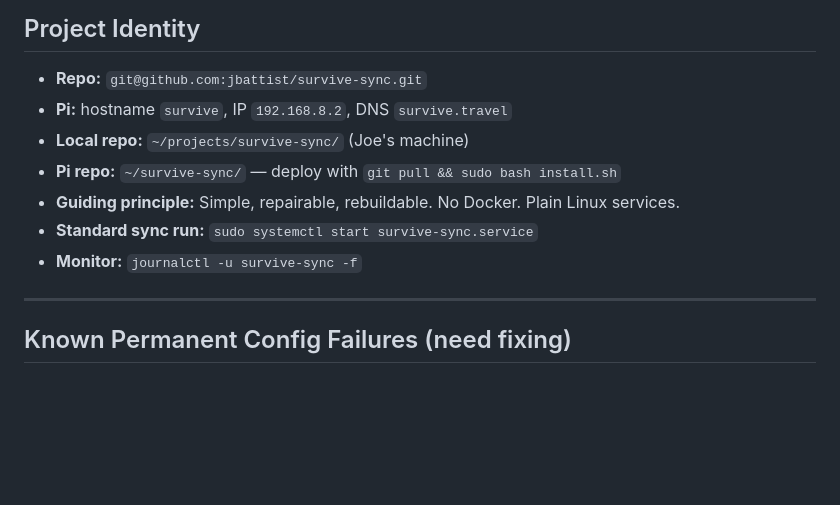
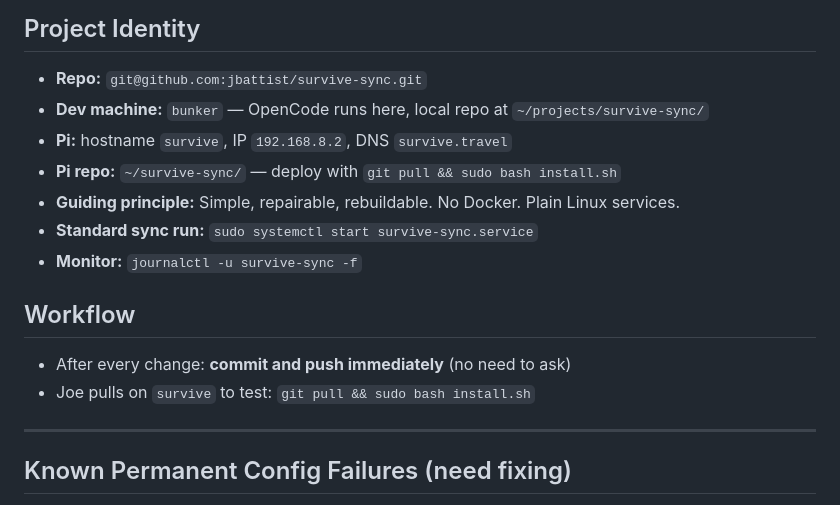
Before and after one commit to jbattist/survive-sync, a Markdown page: AGENTS.md, the part around the change. Drawn GitHub-style; blank space fills up the shorter version.

Commit message:
docs: clarify dev machine is bunker, add commit+push workflow

```diff
--- a/AGENTS.md
+++ b/AGENTS.md
@@ -8,12 +8,17 @@ See `SURVIVE.md` for full architecture, install, and operations reference.
 ## Project Identity
 
 - **Repo:** `git@github.com:jbattist/survive-sync.git`
+- **Dev machine:** `bunker` — OpenCode runs here, local repo at `~/projects/survive-sync/`
 - **Pi:** hostname `survive`, IP `192.168.8.2`, DNS `survive.travel`
-- **Local repo:** `~/projects/survive-sync/` (Joe's machine)
 - **Pi repo:** `~/survive-sync/` — deploy with `git pull && sudo bash install.sh`
 - **Guiding principle:** Simple, repairable, rebuildable. No Docker. Plain Linux services.
 - **Standard sync run:** `sudo systemctl start survive-sync.service`
 - **Monitor:** `journalctl -u survive-sync -f`
+
+## Workflow
+
+- After every change: **commit and push immediately** (no need to ask)
+- Joe pulls on `survive` to test: `git pull && sudo bash install.sh`
 
 ---
 
```
